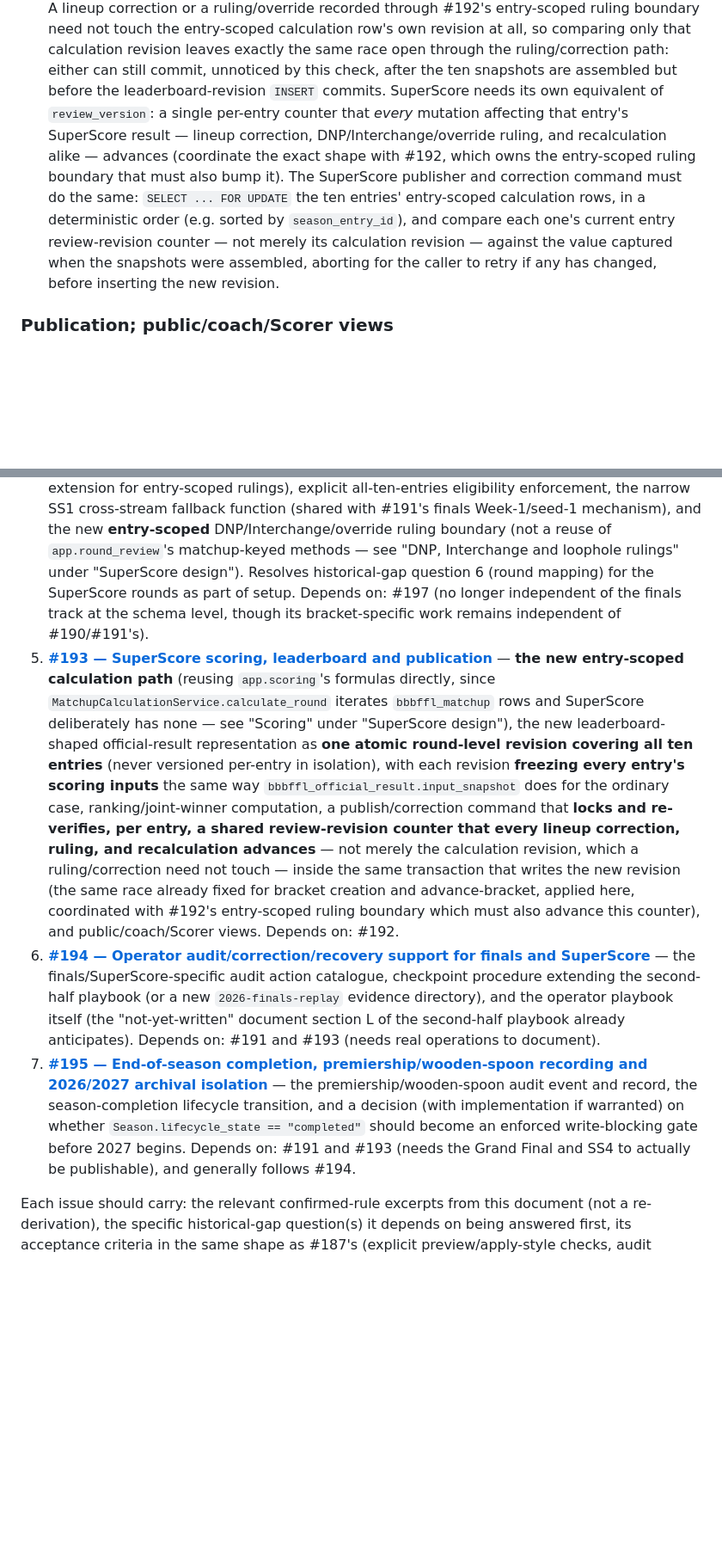
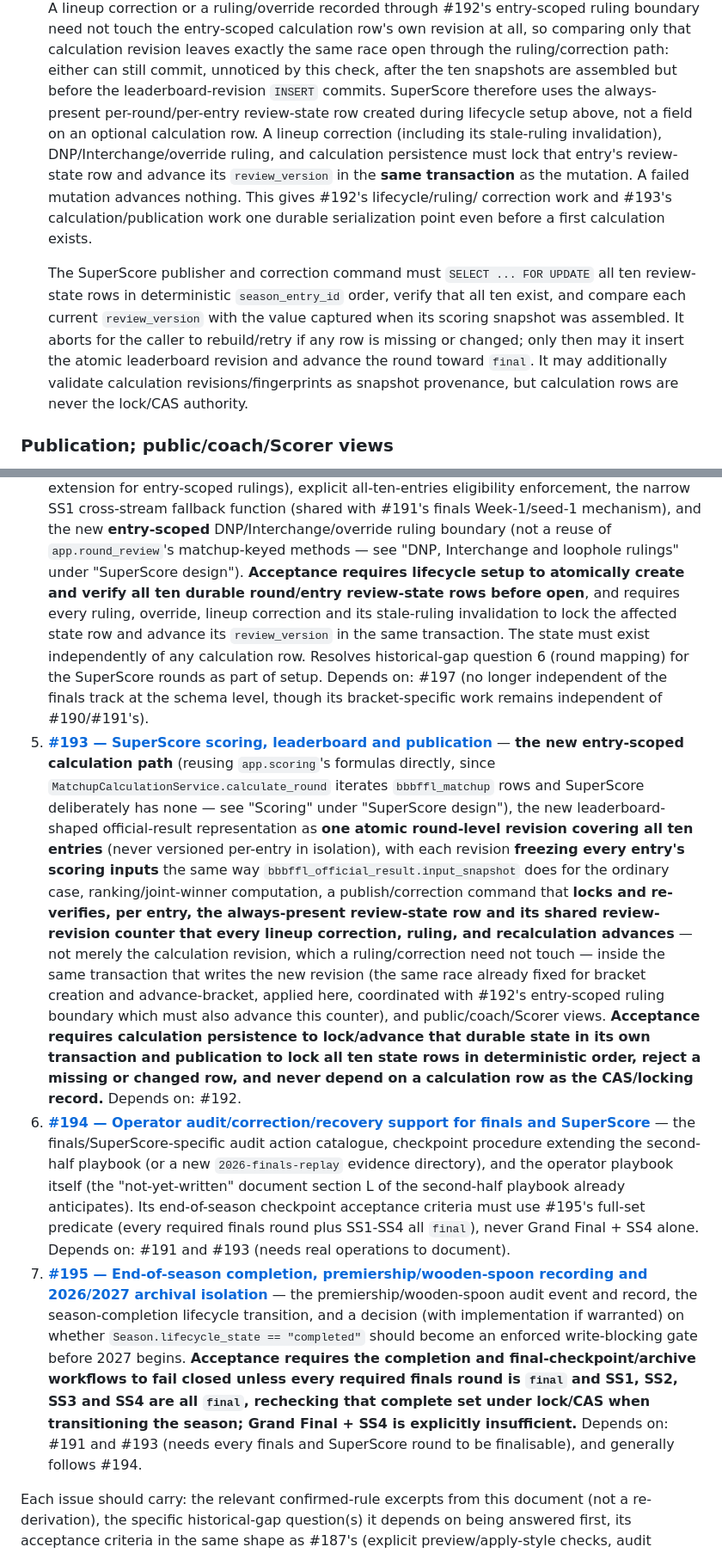
Before and after one commit to JustPlausible/BBBFFL_Scoring, a Markdown page: docs/2026-finals-superscore-design.md, 2 parts joined by grey strips. Shown at 86% size. Drawn GitHub-style; blank space fills up the shorter version.

Commit message:
docs: make SuperScore review state durable

```diff
--- a/docs/2026-finals-superscore-design.md
+++ b/docs/2026-finals-superscore-design.md
@@ -1170,19 +1184,24 @@ round_review.py`'s existing ordinary-result machinery:**
   comparing only that calculation revision leaves exactly the same
   race open through the ruling/correction path: either can still commit,
   unnoticed by this check, after the ten snapshots are assembled but before
-  the leaderboard-revision `INSERT` commits. SuperScore needs its own
-  equivalent of `review_version`: a single per-entry counter that *every*
-  mutation affecting that entry's SuperScore result — lineup
-  correction, DNP/Interchange/override ruling, and recalculation alike —
-  advances (coordinate the exact shape with #192, which owns the
-  entry-scoped ruling boundary that must also bump it). The SuperScore
-  publisher and correction command must do the same: `SELECT ... FOR
-  UPDATE` the ten entries' entry-scoped calculation rows, in a
-  deterministic order (e.g. sorted by `season_entry_id`), and compare
-  each one's current entry review-revision counter — not merely its
-  calculation revision — against the value captured when the snapshots
-  were assembled, aborting for the caller to retry if any has changed,
-  before inserting the new revision.
+  the leaderboard-revision `INSERT` commits. SuperScore therefore uses the
+  always-present per-round/per-entry review-state row created during lifecycle
+  setup above, not a field on an optional calculation row. A lineup correction
+  (including its stale-ruling invalidation), DNP/Interchange/override ruling,
+  and calculation persistence must lock that entry's review-state row and
+  advance its `review_version` in the **same transaction** as the mutation. A
+  failed mutation advances nothing. This gives #192's lifecycle/ruling/
+  correction work and #193's calculation/publication work one durable
+  serialization point even before a first calculation exists.
+
+  The SuperScore publisher and correction command must `SELECT ... FOR
+  UPDATE` all ten review-state rows in deterministic `season_entry_id` order,
+  verify that all ten exist, and compare each current `review_version` with
+  the value captured when its scoring snapshot was assembled. It aborts for
+  the caller to rebuild/retry if any row is missing or changed; only then may
+  it insert the atomic leaderboard revision and advance the round toward
+  `final`. It may additionally validate calculation revisions/fingerprints as
+  snapshot provenance, but calculation rows are never the lock/CAS authority.
 
 ### Publication; public/coach/Scorer views
 
@@ -1465,6 +1497,11 @@ order (each row's "Depends on" names the prerequisite rows):
    mechanism), and the new **entry-scoped** DNP/Interchange/override ruling
    boundary (not a reuse of `app.round_review`'s matchup-keyed methods —
    see "DNP, Interchange and loophole rulings" under "SuperScore design").
+   **Acceptance requires lifecycle setup to atomically create and verify all
+   ten durable round/entry review-state rows before open**, and requires every
+   ruling, override, lineup correction and its stale-ruling invalidation to
+   lock the affected state row and advance its `review_version` in the same
+   transaction. The state must exist independently of any calculation row.
    Resolves historical-gap question 6 (round mapping) for the SuperScore
    rounds as part of setup. Depends on: #197 (no longer independent of the
    finals track at the schema level, though its bracket-specific work
@@ -1479,28 +1516,39 @@ order (each row's "Depends on" names the prerequisite rows):
    with each revision **freezing every entry's scoring inputs** the same
    way `bbbffl_official_result.input_snapshot` does for the ordinary case,
    ranking/joint-winner computation, a publish/correction command that
-   **locks and re-verifies, per entry, a shared review-revision counter
+   **locks and re-verifies, per entry, the always-present review-state row and
+   its shared review-revision counter
    that every lineup correction, ruling, and recalculation advances** —
    not merely the calculation revision, which a ruling/correction need not
    touch — inside the same transaction that writes the new revision (the
    same race already fixed for bracket creation and advance-bracket,
    applied here, coordinated with #192's entry-scoped ruling boundary which
-   must also advance this counter), and public/coach/Scorer views.
+   must also advance this counter), and public/coach/Scorer views. **Acceptance
+   requires calculation persistence to lock/advance that durable state in its
+   own transaction and publication to lock all ten state rows in deterministic
+   order, reject a missing or changed row, and never depend on a calculation
+   row as the CAS/locking record.**
    Depends on: #192.
 6. **[#194 — Operator audit/correction/recovery support for finals and SuperScore](https://github.com/JustPlausible/BBBFFL_Scoring/issues/194)**
    — the finals/SuperScore-specific audit action catalogue, checkpoint
    procedure extending the second-half playbook (or a new
    `2026-finals-replay` evidence directory), and the operator playbook
    itself (the "not-yet-written" document section L of the second-half
-   playbook already anticipates). Depends on: #191 and #193 (needs real
-   operations to document).
+   playbook already anticipates). Its end-of-season checkpoint acceptance
+   criteria must use #195's full-set predicate (every required finals round
+   plus SS1-SS4 all `final`), never Grand Final + SS4 alone. Depends on: #191
+   and #193 (needs real operations to document).
 7. **[#195 — End-of-season completion, premiership/wooden-spoon recording and 2026/2027 archival isolation](https://github.com/JustPlausible/BBBFFL_Scoring/issues/195)**
    — the premiership/wooden-spoon audit event and record, the
    season-completion lifecycle transition, and a decision (with
    implementation if warranted) on whether `Season.lifecycle_state ==
    "completed"` should become an enforced write-blocking gate before 2027
-   begins. Depends on: #191 and #193 (needs the Grand Final and SS4 to
-   actually be publishable), and generally follows #194.
+   begins. **Acceptance requires the completion and final-checkpoint/archive
+   workflows to fail closed unless every required finals round is `final` and
+   SS1, SS2, SS3 and SS4 are all `final`, rechecking that complete set under
+   lock/CAS when transitioning the season; Grand Final + SS4 is explicitly
+   insufficient.** Depends on: #191 and #193 (needs every finals and
+   SuperScore round to be finalisable), and generally follows #194.
 
 Each issue should carry: the relevant confirmed-rule excerpts
 from this document (not a re-derivation), the specific historical-gap
```
Also changed, not shown: other parts of docs/2026-finals-superscore-design.md (+32 -5 lines).
